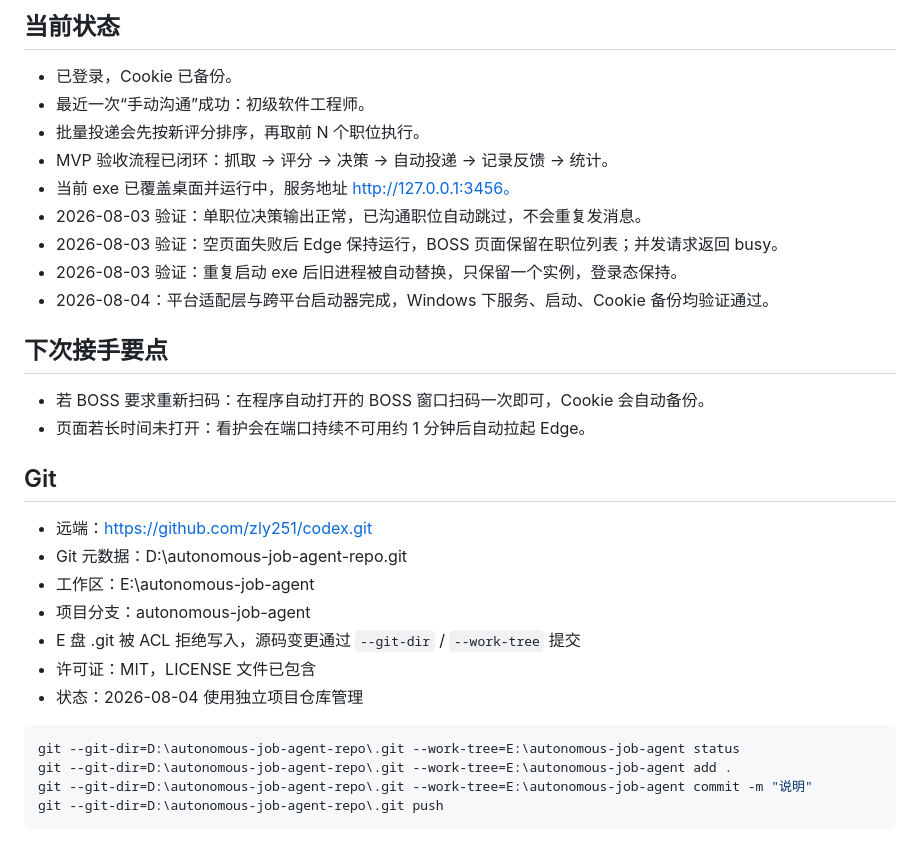
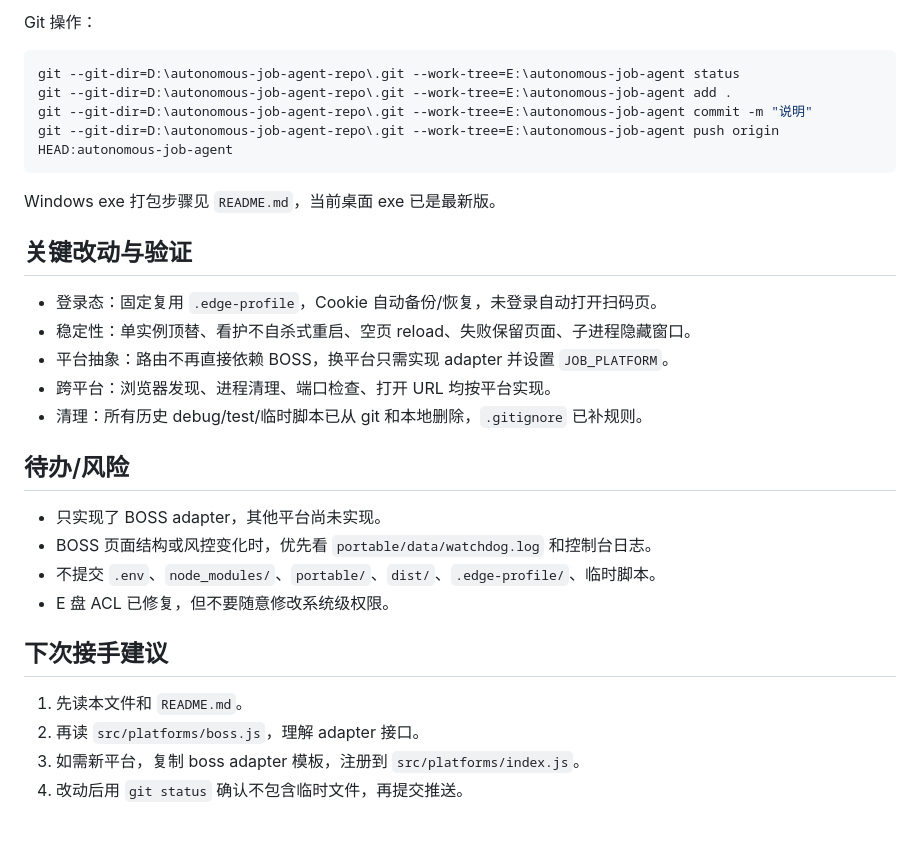
Before and after one commit to zly251/codex, a Markdown page: HANDOVER.md, the part around one of its changes. Rendered like a GitHub page.

````diff
--- a/HANDOVER.md
+++ b/HANDOVER.md
@@ -52,33 +52,32 @@ postject 后会损坏签名，需手工把 PE subsystem 从 3 改为 2（GUI）
-## 当前状态
-
-- 已登录，Cookie 已备份。
-- 最近一次“手动沟通”成功：初级软件工程师。
-- 批量投递会先按新评分排序，再取前 N 个职位执行。
-- MVP 验收流程已闭环：抓取 → 评分 → 决策 → 自动投递 → 记录反馈 → 统计。
-- 当前 exe 已覆盖桌面并运行中，服务地址 http://127.0.0.1:3456。
-- 2026-08-03 验证：单职位决策输出正常，已沟通职位自动跳过，不会重复发消息。
-- 2026-08-03 验证：空页面失败后 Edge 保持运行，BOSS 页面保留在职位列表；并发请求返回 busy。
-- 2026-08-03 验证：重复启动 exe 后旧进程被自动替换，只保留一个实例，登录态保持。
-- 2026-08-04：平台适配层与跨平台启动器完成，Windows 下服务、启动、Cookie 备份均验证通过。
-
-## 下次接手要点
-
-- 若 BOSS 要求重新扫码：在程序自动打开的 BOSS 窗口扫码一次即可，Cookie 会自动备份。
-- 页面若长时间未打开：看护会在端口持续不可用约 1 分钟后自动拉起 Edge。
-
-## Git
-
-- 远端：https://github.com/zly251/codex.git
-- Git 元数据：D:\autonomous-job-agent-repo\.git
-- 工作区：E:\autonomous-job-agent
-- 项目分支：autonomous-job-agent
-- E 盘 .git 被 ACL 拒绝写入，源码变更通过 `--git-dir` / `--work-tree` 提交
-- 许可证：MIT，LICENSE 文件已包含
-- 状态：2026-08-04 使用独立项目仓库管理
+Git 操作：
 
 ```powershell
 git --git-dir=D:\autonomous-job-agent-repo\.git --work-tree=E:\autonomous-job-agent status
 git --git-dir=D:\autonomous-job-agent-repo\.git --work-tree=E:\autonomous-job-agent add .
 git --git-dir=D:\autonomous-job-agent-repo\.git --work-tree=E:\autonomous-job-agent commit -m "说明"
-git --git-dir=D:\autonomous-job-agent-repo\.git push
+git --git-dir=D:\autonomous-job-agent-repo\.git --work-tree=E:\autonomous-job-agent push origin HEAD:autonomous-job-agent
 ```
+
+Windows exe 打包步骤见 `README.md`，当前桌面 exe 已是最新版。
+
+## 关键改动与验证
+
+- 登录态：固定复用 `.edge-profile`，Cookie 自动备份/恢复，未登录自动打开扫码页。
+- 稳定性：单实例顶替、看护不自杀式重启、空页 reload、失败保留页面、子进程隐藏窗口。
+- 平台抽象：路由不再直接依赖 BOSS，换平台只需实现 adapter 并设置 `JOB_PLATFORM`。
+- 跨平台：浏览器发现、进程清理、端口检查、打开 URL 均按平台实现。
+- 清理：所有历史 debug/test/临时脚本已从 git 和本地删除，`.gitignore` 已补规则。
+
+## 待办/风险
+
+- 只实现了 BOSS adapter，其他平台尚未实现。
+- BOSS 页面结构或风控变化时，优先看 `portable/data/watchdog.log` 和控制台日志。
+- 不提交 `.env`、`node_modules/`、`portable/`、`dist/`、`.edge-profile/`、临时脚本。
+- E 盘 ACL 已修复，但不要随意修改系统级权限。
+
+## 下次接手建议
+
+1. 先读本文件和 `README.md`。
+2. 再读 `src/platforms/boss.js`，理解 adapter 接口。
+3. 如需新平台，复制 boss adapter 模板，注册到 `src/platforms/index.js`。
+4. 改动后用 `git status` 确认不包含临时文件，再提交推送。
````
Also changed, not shown: other parts of HANDOVER.md (+39 -39 lines).
